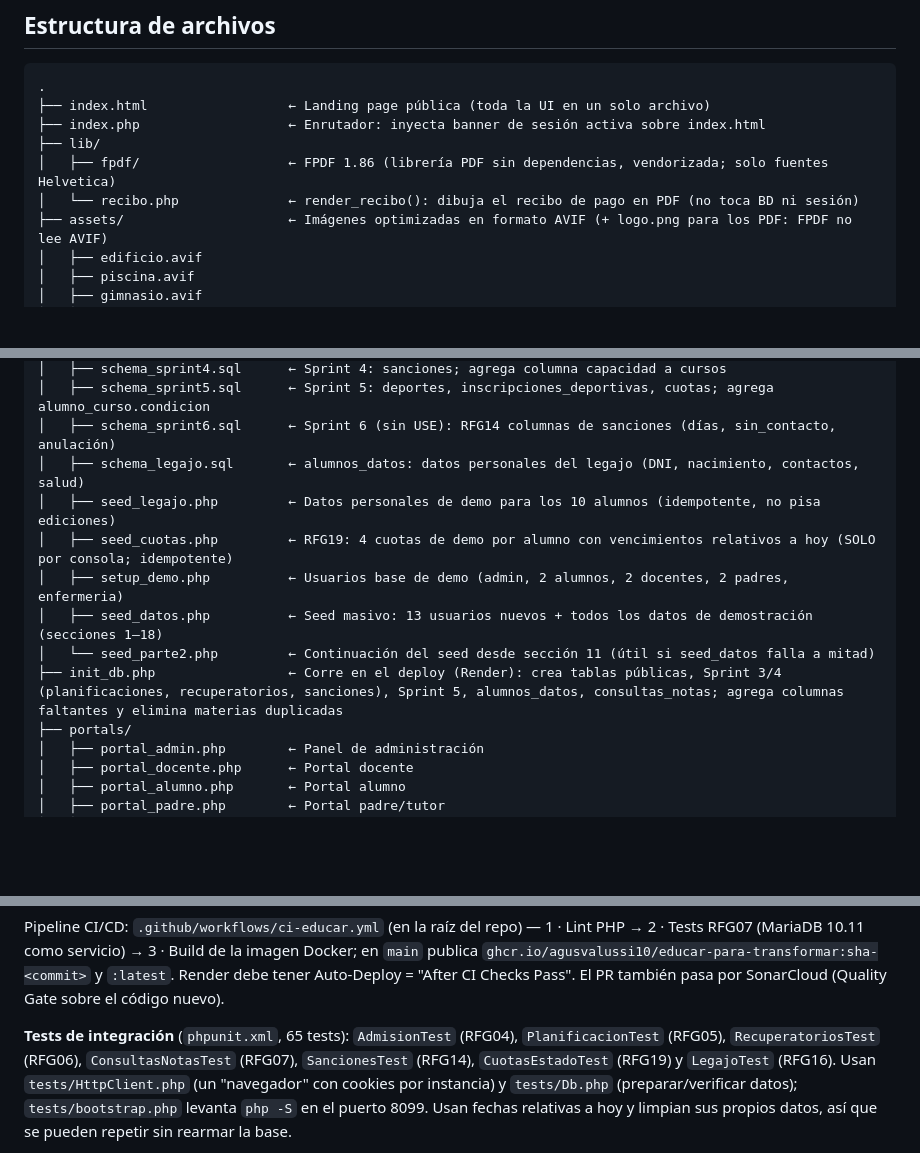
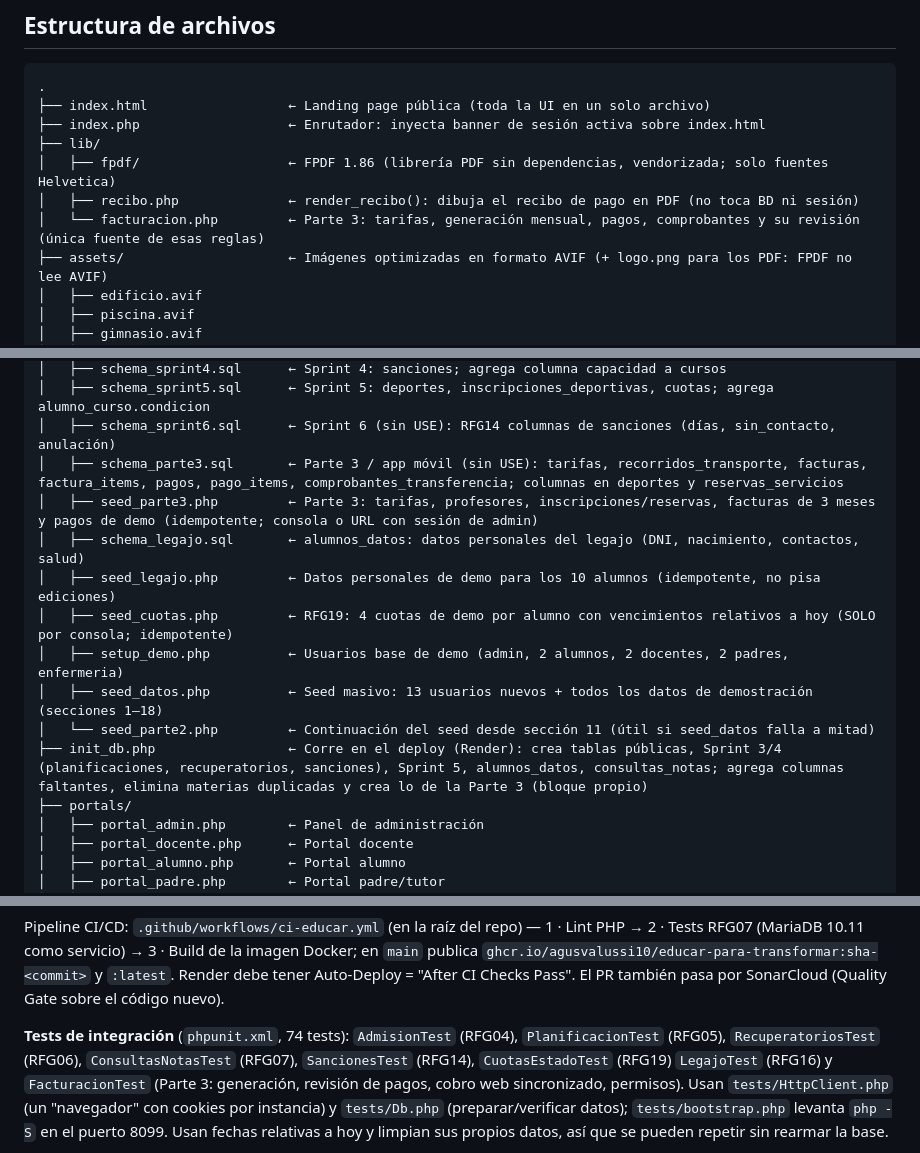
Before and after one commit to AgusValussi10/TP_FACULTAD, a Markdown page: 3ER CUATRIMESTRE/METODOLOGIA_DE_SISTEMAS_I/CLAUDE.md, 3 parts joined by grey strips. GitHub-like rendering; blank space fills up the shorter version.

```diff
--- a/3ER CUATRIMESTRE/METODOLOGIA_DE_SISTEMAS_I/CLAUDE.md
+++ b/3ER CUATRIMESTRE/METODOLOGIA_DE_SISTEMAS_I/CLAUDE.md
@@ -20,7 +20,8 @@ Sitio web institucional de una escuela ubicada en Resistencia, Chaco, Argentina.
 ├── index.php                   ← Enrutador: inyecta banner de sesión activa sobre index.html
 ├── lib/
 │   ├── fpdf/                   ← FPDF 1.86 (librería PDF sin dependencias, vendorizada; solo fuentes Helvetica)
-│   └── recibo.php              ← render_recibo(): dibuja el recibo de pago en PDF (no toca BD ni sesión)
+│   ├── recibo.php              ← render_recibo(): dibuja el recibo de pago en PDF (no toca BD ni sesión)
+│   └── facturacion.php         ← Parte 3: tarifas, generación mensual, pagos, comprobantes y su revisión (única fuente de esas reglas)
 ├── assets/                     ← Imágenes optimizadas en formato AVIF (+ logo.png para los PDF: FPDF no lee AVIF)
 │   ├── edificio.avif
 │   ├── piscina.avif
@@ -40,13 +41,15 @@ Sitio web institucional de una escuela ubicada en Resistencia, Chaco, Argentina.
 │   ├── schema_sprint4.sql      ← Sprint 4: sanciones; agrega columna capacidad a cursos
 │   ├── schema_sprint5.sql      ← Sprint 5: deportes, inscripciones_deportivas, cuotas; agrega alumno_curso.condicion
 │   ├── schema_sprint6.sql      ← Sprint 6 (sin USE): RFG14 columnas de sanciones (días, sin_contacto, anulación)
+│   ├── schema_parte3.sql       ← Parte 3 / app móvil (sin USE): tarifas, recorridos_transporte, facturas, factura_items, pagos, pago_items, comprobantes_transferencia; columnas en deportes y reservas_servicios
+│   ├── seed_parte3.php         ← Parte 3: tarifas, profesores, inscripciones/reservas, facturas de 3 meses y pagos de demo (idempotente; consola o URL con sesión de admin)
 │   ├── schema_legajo.sql       ← alumnos_datos: datos personales del legajo (DNI, nacimiento, contactos, salud)
 │   ├── seed_legajo.php         ← Datos personales de demo para los 10 alumnos (idempotente, no pisa ediciones)
 │   ├── seed_cuotas.php         ← RFG19: 4 cuotas de demo por alumno con vencimientos relativos a hoy (SOLO por consola; idempotente)
 │   ├── setup_demo.php          ← Usuarios base de demo (admin, 2 alumnos, 2 docentes, 2 padres, enfermeria)
 │   ├── seed_datos.php          ← Seed masivo: 13 usuarios nuevos + todos los datos de demostración (secciones 1–18)
 │   └── seed_parte2.php         ← Continuación del seed desde sección 11 (útil si seed_datos falla a mitad)
-├── init_db.php                 ← Corre en el deploy (Render): crea tablas públicas, Sprint 3/4 (planificaciones, recuperatorios, sanciones), Sprint 5, alumnos_datos, consultas_notas; agrega columnas faltantes y elimina materias duplicadas
+├── init_db.php                 ← Corre en el deploy (Render): crea tablas públicas, Sprint 3/4 (planificaciones, recuperatorios, sanciones), Sprint 5, alumnos_datos, consultas_notas; agrega columnas faltantes, elimina materias duplicadas y crea lo de la Parte 3 (bloque propio)
 ├── portals/
 │   ├── portal_admin.php        ← Panel de administración
 │   ├── portal_docente.php      ← Portal docente
@@ -155,9 +163,9 @@ Pipeline CI/CD: `.github/workflows/ci-educar.yml` (en la raíz del repo) — 1
 `ghcr.io/agusvalussi10/educar-para-transformar:sha-<commit>` y `:latest`. Render debe tener
 Auto-Deploy = "After CI Checks Pass". El PR también pasa por SonarCloud (Quality Gate sobre el código nuevo).
 
-**Tests de integración** (`phpunit.xml`, 65 tests): `AdmisionTest` (RFG04), `PlanificacionTest` (RFG05),
+**Tests de integración** (`phpunit.xml`, 74 tests): `AdmisionTest` (RFG04), `PlanificacionTest` (RFG05),
 `RecuperatoriosTest` (RFG06), `ConsultasNotasTest` (RFG07), `SancionesTest` (RFG14), `CuotasEstadoTest` (RFG19)
-y `LegajoTest` (RFG16). Usan `tests/HttpClient.php`
+`LegajoTest` (RFG16) y `FacturacionTest` (Parte 3: generación, revisión de pagos, cobro web sincronizado, permisos). Usan `tests/HttpClient.php`
 (un "navegador" con cookies por instancia) y `tests/Db.php` (preparar/verificar datos); `tests/bootstrap.php` levanta
 `php -S` en el puerto 8099. Usan fechas relativas a hoy y limpian sus propios datos, así que se pueden repetir sin
 rearmar la base.
```
Also changed, not shown: other parts of 3ER CUATRIMESTRE/METODOLOGIA_DE_SISTEMAS_I/CLAUDE.md (+45 -1 lines), 4TO CUATRIMESTRE/METODOLOGIA_DE_SISTEMAS_II/bitacora-ia-parte3.md (added, +45 -0 lines).
